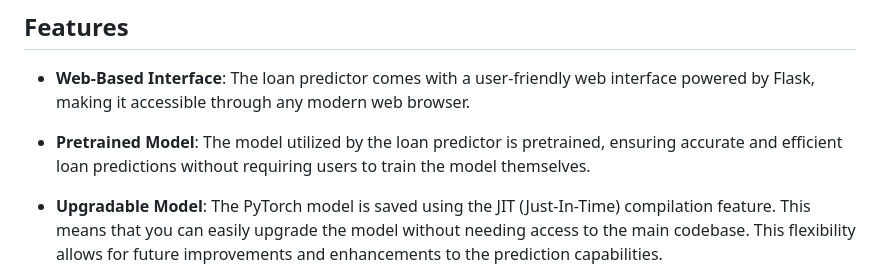
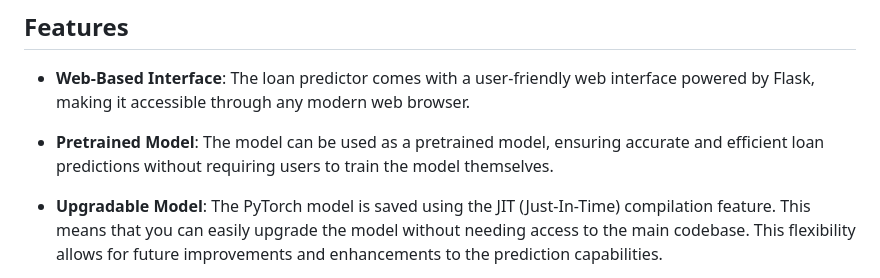
Before and after one commit to Mixim12/Loan_predictor, a Markdown page: README.md, the part around the change. GitHub-like rendering.

```diff
--- a/README.md
+++ b/README.md
@@ -12,7 +12,7 @@ The Loan Approval Predictor is a web-based application that simulates a loan ver
 
 - **Web-Based Interface**: The loan predictor comes with a user-friendly web interface powered by Flask, making it accessible through any modern web browser.
 
-- **Pretrained Model**: The model utilized by the loan predictor is pretrained, ensuring accurate and efficient loan predictions without requiring users to train the model themselves.
+- **Pretrained Model**: The model can be used as a pretrained model, ensuring accurate and efficient loan predictions without requiring users to train the model themselves.
 
 - **Upgradable Model**: The PyTorch model is saved using the JIT (Just-In-Time) compilation feature. This means that you can easily upgrade the model without needing access to the main codebase. This flexibility allows for future improvements and enhancements to the prediction capabilities.
 
```
